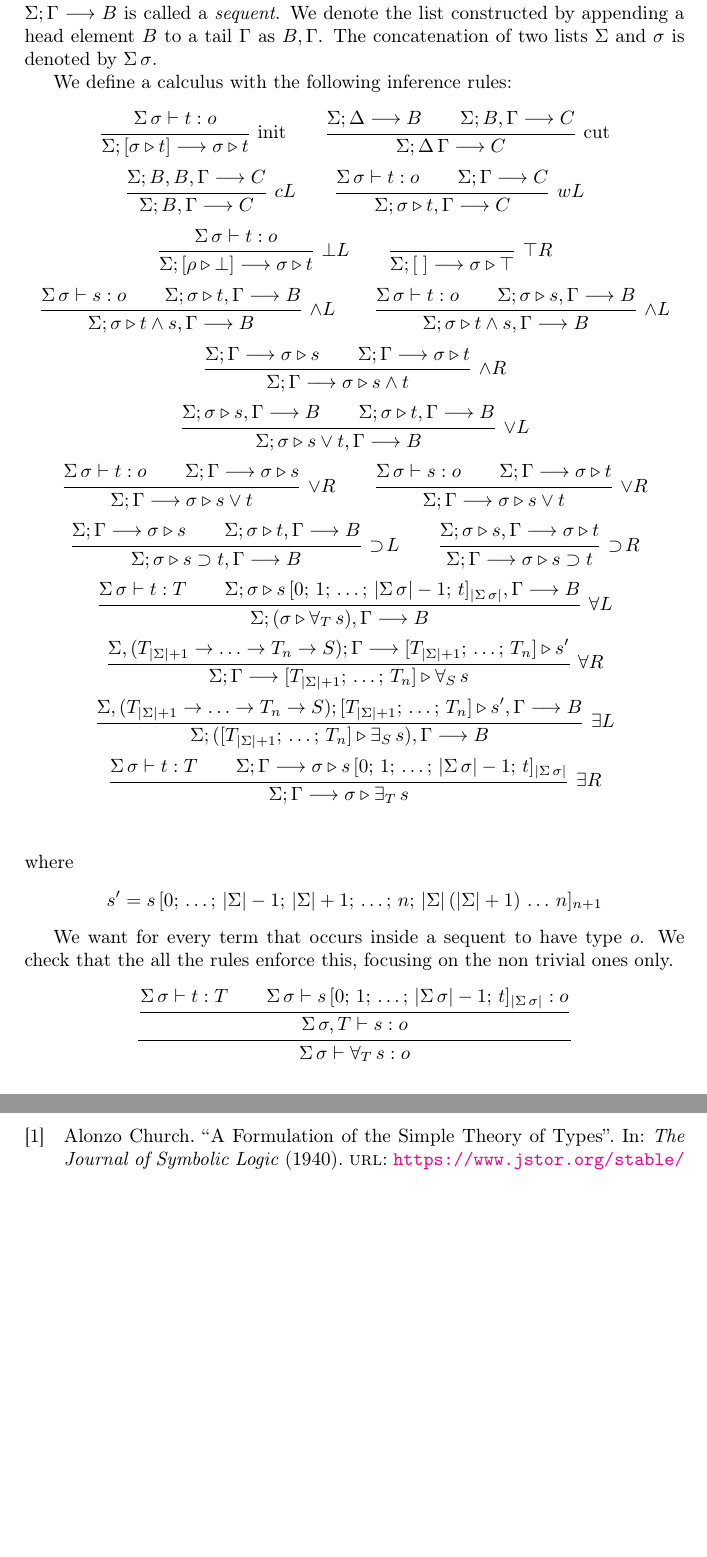
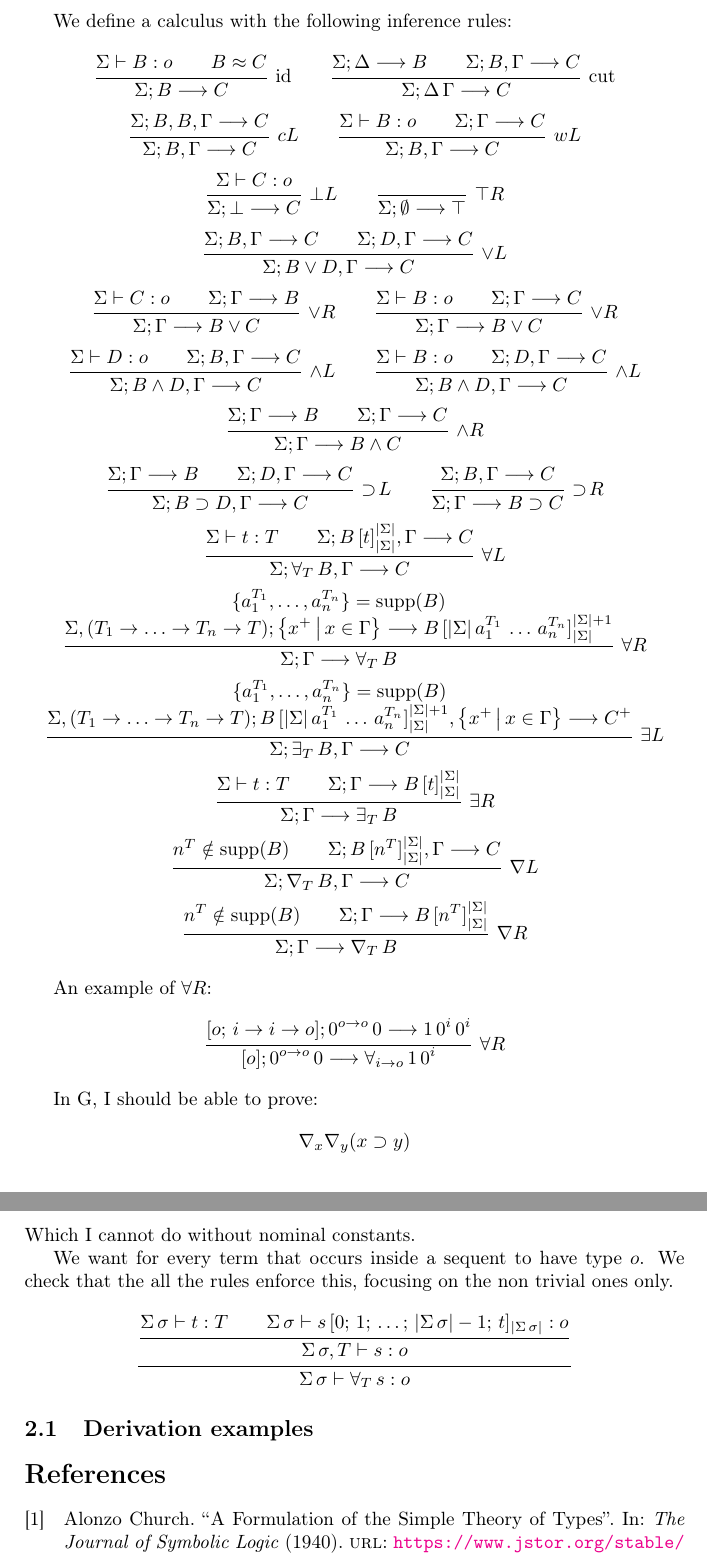
Before and after one commit to marcoferr99/GLogic, a LaTeX document (doc/main.tex): two parts of pages 4 and 5 of 5 before the commit and two parts of pages 5 and 6 of 6 after it, joined at a grey line, cut at the place of the change, the shorter picture padded with empty space. Compiled offline with pdfLaTeX.

Commit message:
Change doc to use nominal constants

```diff
--- a/doc/main.tex
+++ b/doc/main.tex
@@ -35,11 +35,15 @@
 \newcommand*{\tpquant}[2]{#1_{#2}}
 \newcommand*{\tmapp}[2]{#1 \, #2}
 \newcommand*{\tmabs}[2]{\tpquant{\lambda}{#1} \, #2}
+\newcommand*{\tmnom}[2]{#2^{#1}}
 \newcommand*{\tmimp}[2]{\ifempty{#1}{\,}{#1} \supset \ifempty{#2}{\,}{#2}}
 \newcommand*{\tmfors}[1]{\tpquant{\forall}{#1}}
 \newcommand*{\tmfor}[2]{\tmfors{#1} \, #2}
 \newcommand*{\tmexs}[1]{\tpquant{\exists}{#1}}
 \newcommand*{\tmex}[2]{\tmexs{#1} \, #2}
+\newcommand*{\tmnabs}[1]{\tpquant{\nabla}{#1}}
+\newcommand*{\tmnab}[2]{\tmnabs{#1} \, #2}
+\newcommand*{\tmequiv}[2]{#1 \approx #2}
 
 \newcommand*{\hastype}[3]{#1 \vdash #2 : #3}
 \newcommand*{\nth}[2]{#1_{#2}}
@@ -50,6 +54,9 @@
 \newcommand*{\incrbound}[1]{#1^+}
 \newcommand*{\decrbound}[1]{#1^-}
 \newcommand*{\subst}[3]{#1 \, [#3]_{#2}}
+\newcommand*{\substl}[4]{#4 \, [#3]_{#1}^{#2}}
+\newcommand*{\nommap}[2]{#1. #2}
+\newcommand*{\supp}[1]{\mathrm{supp}(#1)}
 
 \newcommand*{\listappel}[2]{#1, #2}
 \newcommand*{\listapp}[2]{#1 \, #2}
@@ -59,9 +66,14 @@
 \newcommand*{\listsep}{; \,}
 \newcommand*{\length}[1]{|#1|}
 \newcommand*{\dotlist}[3]{#1_{#2}, \dots, #1_{#3}}
+\newcommand*{\setenum}[1]{\{#1\}}
+\newcommand*{\setcomp}[2]{\left\{{#1} \,\middle|\, {#2}\right\}}
 
-\newcommand*{\betared}[2]{\mathrm{red}_{\beta}^{#1}#2}
-\newcommand*{\etared}[2]{\mathrm{red}_{\eta}^{#1}#2}
+\newcommand*{\step}[3]{\mathrm{step}_{#1}^{#2}#3}
+\newcommand*{\betaconv}[2]{\mathrm{conv}_{\beta}^{#1}#2}
+\newcommand*{\etaconv}[2]{\mathrm{conv}_{\eta}^{#1}#2}
+\newcommand*{\betastep}[2]{\mathrm{step}_{\beta}^{#1}#2}
+\newcommand*{\etastep}[2]{\mathrm{step}_{\eta}^{#1}#2}
 
 
 \begin{document}
@@ -261,14 +327,16 @@ Given a list of types $\sigma$ and a term $t$, the expression $\judgement{\sigma
-Let $\Sigma$ be a list of types, $\Gamma$ a list of judgements and $B$ a judgement. The expression $\sequent{\Sigma}{\Gamma}{B}$ is called a \emph{sequent}.
-We denote the list constructed by appending a head element $B$ to a tail $\Gamma$ as $\listcons{B}{\Gamma}$.
-The concatenation of two lists $\Sigma$ and $\sigma$ is denoted by $\listapp{\Sigma}{\sigma}$.
+Let $\Sigma$ be a list of types, $\Gamma$ a set of terms and $B$ a term.
+The expression $\sequent{\Sigma}{\Gamma}{B}$ is called a \emph{sequent}.
+%We denote the list constructed by appending a head element $B$ to a tail $\Gamma$ as $\listcons{B}{\Gamma}$.
+%The concatenation of two lists $\Sigma$ and $\sigma$ is denoted by $\listapp{\Sigma}{\sigma}$.
 
 We define a calculus with the following inference rules:
 \begin{gather*}
     \inflab{
-        \hastype{\listapp{\Sigma}{\sigma}}{t}{\typrp}
+        \hastype{\Sigma}{B}{\typrp} \\
+        \tmequiv{B}{C}
     }{
-        \sequent{\Sigma}{\listdelim{\judgement{\sigma}{t}}}{\judgement{\sigma}{t}}
-    }{init} \qquad
+        \sequent{\Sigma}{B}{C}
+    }{id} \qquad
     %
     \inflab{
         \sequent{\Sigma}{\Delta}{B} \\
@@ -308,90 +397,111 @@ We define a calculus with the following inference rules:
+        \sequent{\Sigma}{\listcons{B \land D}{\Gamma}}{C}
     }{$\land L$} \qquad
     %
     \inflab{
-        \hastype{\listapp{\Sigma}{\sigma}}{t}{\typrp} \\ \sequent{\Sigma}{\listcons{\judgement{\sigma}{s}}{\Gamma}}{B}
+        \hastype{\Sigma}{B}{\typrp} \\
+        \sequent{\Sigma}{\listcons{D}{\Gamma}}{C}
     }{
-        \sequent{\Sigma}{\listcons{\judgement{\sigma}{t \land s}}{\Gamma}}{B}
+        \sequent{\Sigma}{\listcons{B \land D}{\Gamma}}{C}
     }{$\land L$} \\
     %
     \inflab{
-        \sequent{\Sigma}{\Gamma}{\judgement{\sigma}{s}} \\
-        \sequent{\Sigma}{\Gamma}{\judgement{\sigma}{t}}
+        \sequent{\Sigma}{\Gamma}{B} \\
+        \sequent{\Sigma}{\Gamma}{C}
     }{
-        \sequent{\Sigma}{\Gamma}{\judgement{\sigma}{s \land t}}
+        \sequent{\Sigma}{\Gamma}{B \land C}
     }{$\land R$} \\
     %
     \inflab{
-        \sequent{\Sigma}{\listcons{\judgement{\sigma}{s}}{\Gamma}}{B} \\
-        \sequent{\Sigma}{\listcons{\judgement{\sigma}{t}}{\Gamma}}{B}
+        \sequent{\Sigma}{\Gamma}{B} \\
+        \sequent{\Sigma}{\listcons{D}{\Gamma}}{C}
     }{
-        \sequent{\Sigma}{\listcons{\judgement{\sigma}{s \lor t}}{\Gamma}}{B}
-    }{$\lor L$} \\
-    %
-    \inflab{
-        \hastype{\listapp{\Sigma}{\sigma}}{t}{\typrp} \\
-        \sequent{\Sigma}{\Gamma}{\judgement{\sigma}{s}}
-    }{
-        \sequent{\Sigma}{\Gamma}{\judgement{\sigma}{s \lor t}}
-    }{$\lor R$} \qquad
-    %
-    \inflab{
-        \hastype{\listapp{\Sigma}{\sigma}}{s}{\typrp} \\
-        \sequent{\Sigma}{\Gamma}{\judgement{\sigma}{t}}
-    }{
-        \sequent{\Sigma}{\Gamma}{\judgement{\sigma}{s \lor t}}
-    }{$\lor R$} \\
-    %
-    \inflab{
-        \sequent{\Sigma}{\Gamma}{\judgement{\sigma}{s}} \\
-        \sequent{\Sigma}{\listcons{\judgement{\sigma}{t}}{\Gamma}}{B}
-    }{
-        \sequent{\Sigma}{\listcons{\judgement{\sigma}{\tmimp{s}{t}}}{\Gamma}}{B}
+        \sequent{\Sigma}{\listcons{\tmimp{B}{D}}{\Gamma}}{C}
     }{$\supset \! L$} \qquad
     %
     \inflab{
-        \sequent{\Sigma}{\listcons{\judgement{\sigma}{s}}{\Gamma}}{\judgement{\sigma}{t}}
+        \sequent{\Sigma}{\listcons{B}{\Gamma}}{C}
     }{
-        \sequent{\Sigma}{\Gamma}{\judgement{\sigma}{\tmimp{s}{t}}}
+        \sequent{\Sigma}{\Gamma}{\tmimp{B}{C}}
     }{$\supset \! R$} \\
     %
     \inflab{
-        \hastype{\listapp{\Sigma}{\sigma}}{t}{T} \\
-        \sequent{\Sigma}{\listcons{\judgement{\sigma}{\subst{s}{\length{\listapp{\Sigma}{\sigma}}}{0 \listsep 1 \listsep \dots \listsep \length{\listapp{\Sigma}{\sigma}}-1 \listsep t}}}{\Gamma}}{B}
+        \hastype{\Sigma}{t}{T} \\
+        \sequent{\Sigma}{\listcons{\substl{\length{\Sigma}}{\length{\Sigma}}{t}{B}}{\Gamma}}{C}
     }{
-        \sequent{\Sigma}{\listcons{(\judgement{\sigma}{\tmfor{T}{s}})}{\Gamma}}{B}
+        \sequent{\Sigma}{\listcons{\tmfor{T}{B}}{\Gamma}}{C}
     }{$\forall L$} \\
     %
     \inflab{
+        \setenum{\tmnom{T_1}{a_1}, \dots, \tmnom{T_n}{a_n}} = \supp{B} \\
         \sequent{
-            \listappel{\Sigma}{(\tyarr{T_{\length{\Sigma} + 1}}{\tyarr{\dots}{\tyarr{T_n}{S}}})}
-        }{\Gamma}{
-            \judgement{\listdelim{T_{\length{\Sigma} + 1} \listsep \dots \listsep T_n}}{s'}
+            \listappel{\Sigma}{(\tyarr{T_1}{\tyarr{\dots}{\tyarr{T_n}{T}}})}
+        }{\setcomp{\incrbound{x}}{x \in \Gamma}}{
+            \substl{\length{\Sigma}}{\length{\Sigma}+1}{\tmapp{\tmapp{\tmapp{\length{\Sigma}}{\tmnom{T_1}{a_1}}}{\dots}}{\tmnom{T_n}{a_n}}}{B}
         }
     }{
-        \sequent{\Sigma}{\Gamma}{\judgement{\listdelim{T_{\length{\Sigma} + 1} \listsep \dots \listsep T_n}}{\tmfor{S}{s}}}
+        \sequent{\Sigma}{\Gamma}{\tmfor{T}{B}}
     }{$\forall R$} \\
     %
     \inflab{
+        \setenum{\tmnom{T_1}{a_1}, \dots, \tmnom{T_n}{a_n}} = \supp{B} \\
         \sequent{
-            \listappel{\Sigma}{(\tyarr{T_{\length{\Sigma} + 1}}{\tyarr{\dots}{\tyarr{T_n}{S}}})}
+            \listappel{\Sigma}{(\tyarr{T_1}{\tyarr{\dots}{\tyarr{T_n}{T}}})}
         }{
-            \listcons{\judgement{\listdelim{T_{\length{\Sigma} + 1} \listsep \dots \listsep T_n}}{s'}}{\Gamma}
-        }{B}
+            \listcons{\substl{\length{\Sigma}}{\length{\Sigma}+1}{\tmapp{\tmapp{\tmapp{\length{\Sigma}}{\tmnom{T_1}{a_1}}}{\dots}}{\tmnom{T_n}{a_n}}}{B}}{\setcomp{\incrbound{x}}{x \in \Gamma}}
+        }{\incrbound{C}}
     }{
-        \sequent{\Sigma}{\listcons{(\judgement{\listdelim{T_{\length{\Sigma} + 1} \listsep \dots \listsep T_n}}{\tmex{S}{s}})}{\Gamma}}{B}
+        \sequent{\Sigma}{\listcons{\tmex{T}{B}}{\Gamma}}{C}
     }{$\exists L$} \\
     %
     \inflab{
-        \hastype{\listapp{\Sigma}{\sigma}}{t}{T} \\
-        \sequent{\Sigma}{\Gamma}{\judgement{\sigma}{\subst{s}{\length{\listapp{\Sigma}{\sigma}}}{0 \listsep 1 \listsep \dots \listsep \length{\listapp{\Sigma}{\sigma}}-1 \listsep t}}}
+        \hastype{\Sigma}{t}{T} \\
+        \sequent{\Sigma}{\Gamma}{\substl{\length{\Sigma}}{\length{\Sigma}}{t}{B}}
     }{
-        \sequent{\Sigma}{\Gamma}{\judgement{\sigma}{\tmex{T}{s}}}
+        \sequent{\Sigma}{\Gamma}{\tmex{T}{B}}
     }{$\exists R$} \\
+    %
+    \inflab{
+        \tmnom{T}{n} \notin \supp{B} \\
+        \sequent{\Sigma}{\listcons{\substl{\length{\Sigma}}{\length{\Sigma}}{\tmnom{T}{n}}{B}}{\Gamma}}{C}
+    }{
+        \sequent{\Sigma}{\listcons{\tmnab{T}{B}}{\Gamma}}{C}
+    }{$\nabla L$} \\
+    %
+    \inflab{
+        \tmnom{T}{n} \notin \supp{B} \\
+        \sequent{\Sigma}{\Gamma}{\substl{\length{\Sigma}}{\length{\Sigma}}{\tmnom{T}{n}}{B}}
+    }{
+        \sequent{\Sigma}{\Gamma}{\tmnab{T}{B}}
+    }{$\nabla R$}
 \end{gather*}
-where
+
+An example of $\forall R$:
 \[
-    s' = \subst{s}{n+1}{0 \listsep \dots \listsep \length{\Sigma}-1 \listsep \length{\Sigma}+1 \listsep \dots \listsep n \listsep \tmapp{\tmapp{\tmapp{\length{\Sigma}}{(\length{\Sigma}+1)}}{\dots}}{n}}
+    \inflab{
+        \sequent{
+            \listdelim{\typrp \listsep \tyarr{\tyind}{\tyarr{\tyind}{\typrp}}}
+        }{
+            \tmapp{\tmnom{\tyarr{\typrp}{\typrp}}{0}}{0}
+        }{
+            \tmapp{\tmapp{1}{\tmnom{\tyind}{0}}}{\tmnom{\tyind}{0}}
+        }
+    }{
+        \sequent{
+            \listdelim{\typrp}
+        }{
+            \tmapp{\tmnom{\tyarr{\typrp}{\typrp}}{0}}{0}
+        }{
+            \tmfor{\tyarr{\tyind}{\typrp}}{\tmapp{1}{\tmnom{\tyind}{0}}}
+        }
+    }{$\forall R$} \\
 \]
+
+In G, I should be able to prove:
+\[
+    \nabla_x \nabla_y (x \supset y)
+\]
+Which I cannot do without nominal constants.
+
 
 We want for every term that occurs inside a sequent to have type $\typrp$.
 We check that the all the rules enforce this, focusing on the non trivial ones only.
@@ -412,6 +522,9 @@ We check that the all the rules enforce this, focusing on the non trivial ones o
 \]
 
 
+\subsection{Derivation examples}
+
+
 \printbibliography
 
 
```
Also changed, not shown: doc/main.pdf, doc/main.tex (135 more changed lines).
